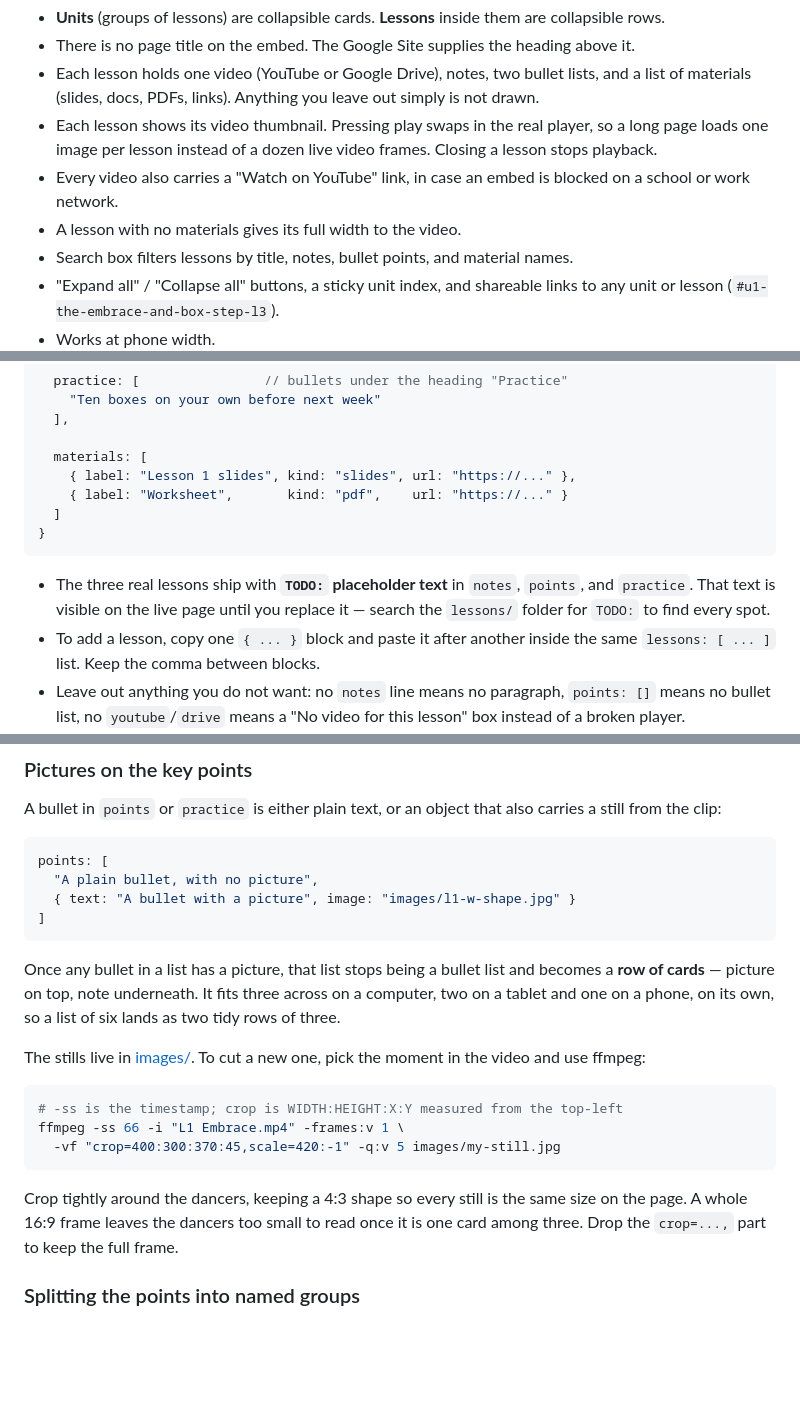
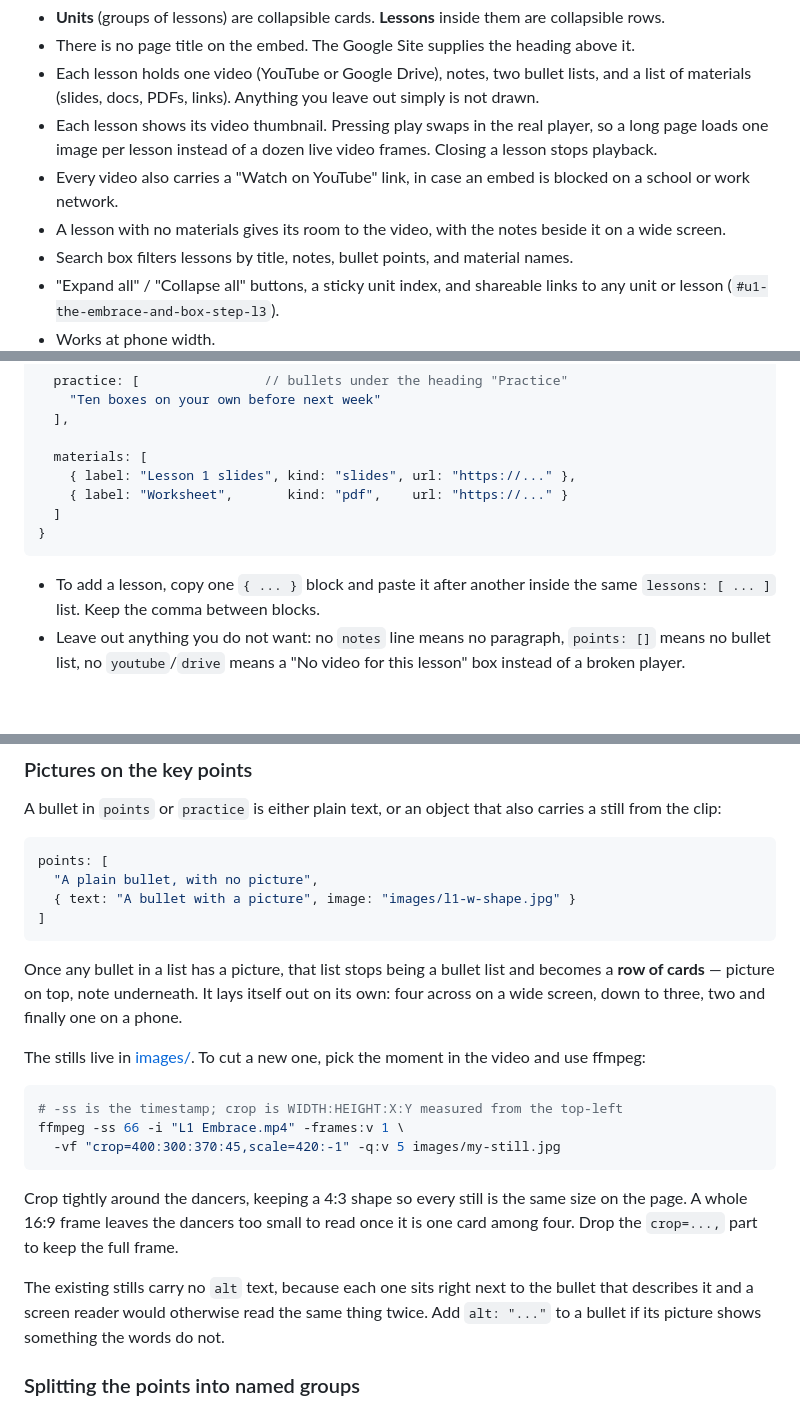
Before and after one commit to sericson0/ptc_website, a Markdown page: README.md, 3 parts joined by grey strips. Rendered like a GitHub page; blank space fills up the shorter version.

Commit message:
Bring the README back in line with the wider layout
Drops the note about TODO placeholder text, which is no longer in any
lesson, and corrects the descriptions that still said the cards were
always three across and the video always took the full width.

Co-Authored-By: Claude Opus 5 (1M context) <noreply@anthropic.com>

````diff
--- a/README.md
+++ b/README.md
@@ -31,7 +31,7 @@ Day to day you only open a file in `lessons/`. Each one is a single `PTC.addUnit
 - Each lesson holds one video (YouTube or Google Drive), notes, two bullet lists, and a list of materials (slides, docs, PDFs, links). Anything you leave out simply is not drawn.
 - Each lesson shows its video thumbnail. Pressing play swaps in the real player, so a long page loads one image per lesson instead of a dozen live video frames. Closing a lesson stops playback.
 - Every video also carries a "Watch on YouTube" link, in case an embed is blocked on a school or work network.
-- A lesson with no materials gives its full width to the video.
+- A lesson with no materials gives its room to the video, with the notes beside it on a wide screen.
 - Search box filters lessons by title, notes, bullet points, and material names.
 - "Expand all" / "Collapse all" buttons, a sticky unit index, and shareable links to any unit or lesson (`#u1-the-embrace-and-box-step-l3`).
 - Works at phone width.
@@ -73,7 +73,6 @@ Open the file in `lessons/` for the group you are working on. A lesson looks lik
 }
 ```
 
-- The three real lessons ship with **`TODO:` placeholder text** in `notes`, `points`, and `practice`. That text is visible on the live page until you replace it — search the `lessons/` folder for `TODO:` to find every spot.
 - To add a lesson, copy one `{ ... }` block and paste it after another inside the same `lessons: [ ... ]` list. Keep the comma between blocks.
 - Leave out anything you do not want: no `notes` line means no paragraph, `points: []` means no bullet list, no `youtube`/`drive` means a "No video for this lesson" box instead of a broken player.
 - `kind` can be `slides`, `doc`, `sheet`, `pdf`, `video`, or `link`. It only changes the icon.
@@ -89,7 +88,7 @@ points: [
 ]
 ```
 
-Once any bullet in a list has a picture, that list stops being a bullet list and becomes a **row of cards** — picture on top, note underneath. It fits three across on a computer, two on a tablet and one on a phone, on its own, so a list of six lands as two tidy rows of three.
+Once any bullet in a list has a picture, that list stops being a bullet list and becomes a **row of cards** — picture on top, note underneath. It lays itself out on its own: four across on a wide screen, down to three, two and finally one on a phone.
 
 The stills live in [images/](images/). To cut a new one, pick the moment in the video and use ffmpeg:
 
@@ -99,7 +98,9 @@ ffmpeg -ss 66 -i "L1 Embrace.mp4" -frames:v 1 \
   -vf "crop=400:300:370:45,scale=420:-1" -q:v 5 images/my-still.jpg
 ```
 
-Crop tightly around the dancers, keeping a 4:3 shape so every still is the same size on the page. A whole 16:9 frame leaves the dancers too small to read once it is one card among three. Drop the `crop=...,` part to keep the full frame.
+Crop tightly around the dancers, keeping a 4:3 shape so every still is the same size on the page. A whole 16:9 frame leaves the dancers too small to read once it is one card among four. Drop the `crop=...,` part to keep the full frame.
+
+The existing stills carry no `alt` text, because each one sits right next to the bullet that describes it and a screen reader would otherwise read the same thing twice. Add `alt: "..."` to a bullet if its picture shows something the words do not.
 
 ### Splitting the points into named groups
 
````
Also changed, not shown: other parts of README.md (+0 -2 lines).
